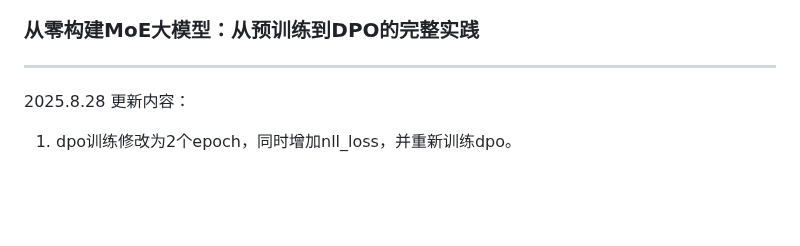
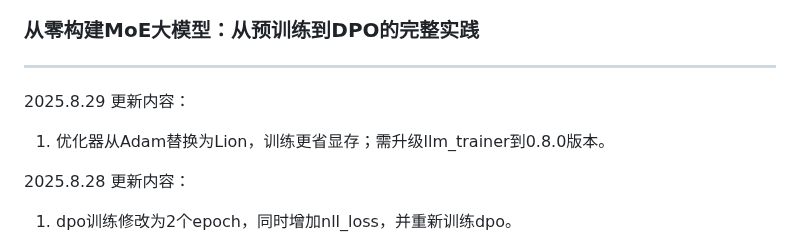
Before and after one commit to qibin0506/Cortex, a Markdown page: README.md, the part around the change. Rendered like a GitHub page; blank space fills up the shorter version.

Commit message:
优化器从Adam替换为Lion

```diff
--- a/README.md
+++ b/README.md
@@ -13,6 +13,9 @@
 
 ### 从零构建MoE大模型：从预训练到DPO的完整实践
 ---
+
+2025.8.29 更新内容：
+1. 优化器从Adam替换为Lion，训练更省显存；需升级llm_trainer到0.8.0版本。
 
 2025.8.28 更新内容：
 1. dpo训练修改为2个epoch，同时增加nll_loss，并重新训练dpo。
```
